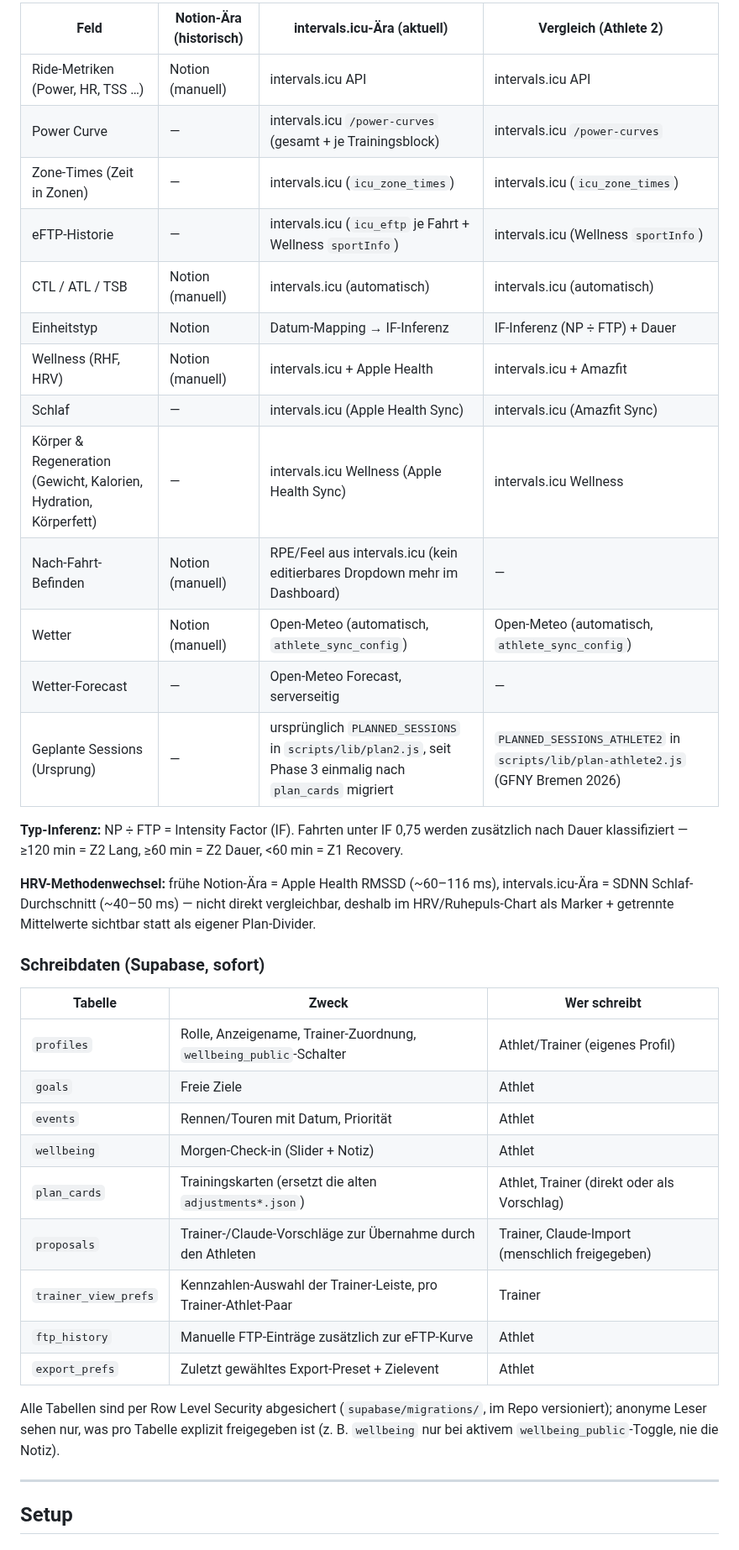
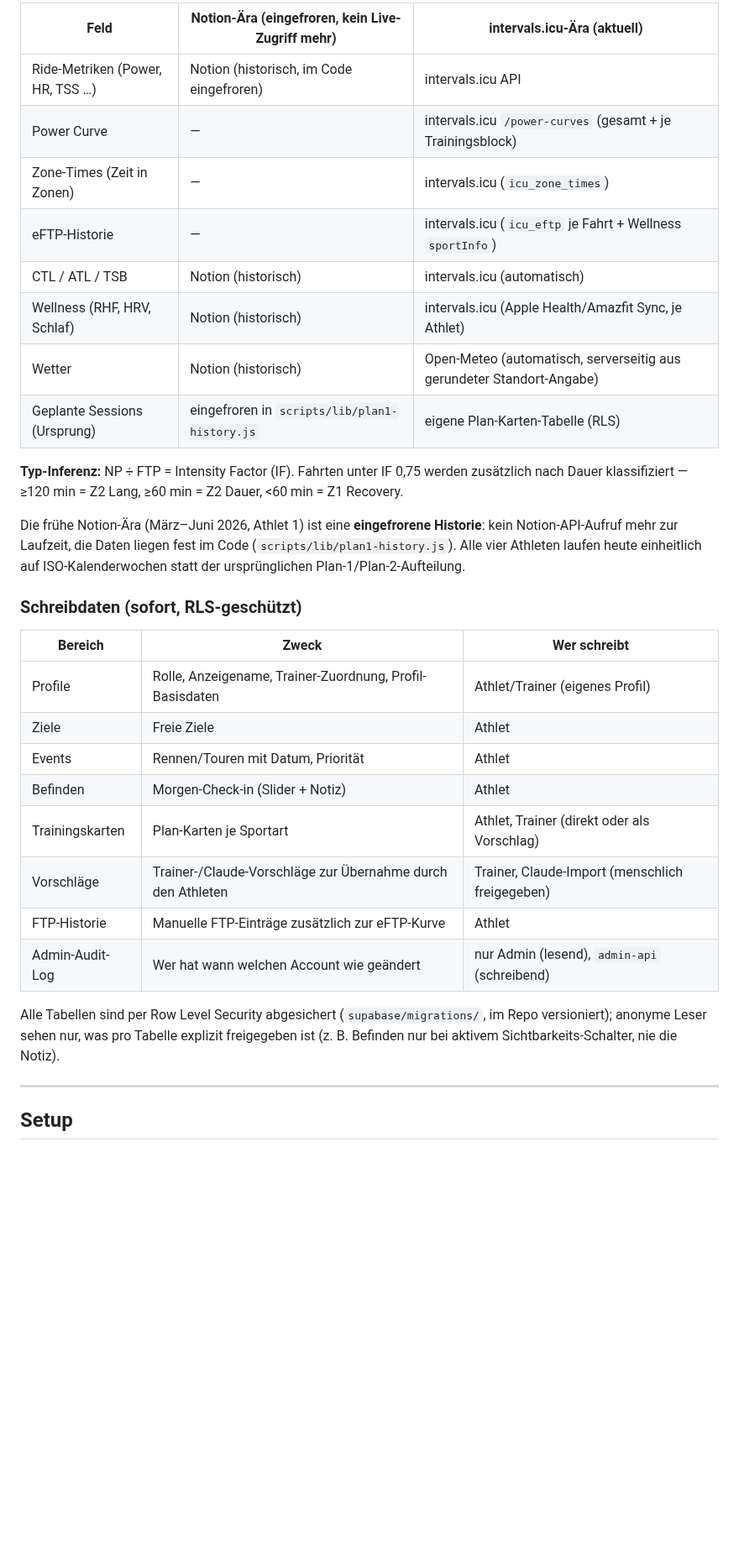
Before and after one commit to Stuhlsen/training-dashboard, a Markdown page: README.md, the part around one of its changes. Shown at 84% size. Rendered like a GitHub page; blank space fills up the shorter version.

```diff
--- a/README.md
+++ b/README.md
@@ -111,39 +99,33 @@ Ersetzt seit dem Redesign vom 20.08.2026 den früheren Kennzahlen/Verläufe-Tab-
 
-| Feld | Notion-Ära (historisch) | intervals.icu-Ära (aktuell) | Vergleich (Athlete 2) |
-|---|---|---|---|
-| Ride-Metriken (Power, HR, TSS …) | Notion (manuell) | intervals.icu API | intervals.icu API |
-| Power Curve | — | intervals.icu `/power-curves` (gesamt + je Trainingsblock) | intervals.icu `/power-curves` |
-| Zone-Times (Zeit in Zonen) | — | intervals.icu (`icu_zone_times`) | intervals.icu (`icu_zone_times`) |
-| eFTP-Historie | — | intervals.icu (`icu_eftp` je Fahrt + Wellness `sportInfo`) | intervals.icu (Wellness `sportInfo`) |
-| CTL / ATL / TSB | Notion (manuell) | intervals.icu (automatisch) | intervals.icu (automatisch) |
-| Einheitstyp | Notion | Datum-Mapping → IF-Inferenz | IF-Inferenz (NP ÷ FTP) + Dauer |
-| Wellness (RHF, HRV) | Notion (manuell) | intervals.icu + Apple Health | intervals.icu + Amazfit |
-| Schlaf | — | intervals.icu (Apple Health Sync) | intervals.icu (Amazfit Sync) |
-| Körper & Regeneration (Gewicht, Kalorien, Hydration, Körperfett) | — | intervals.icu Wellness (Apple Health Sync) | intervals.icu Wellness |
-| Nach-Fahrt-Befinden | Notion (manuell) | RPE/Feel aus intervals.icu (kein editierbares Dropdown mehr im Dashboard) | — |
-| Wetter | Notion (manuell) | Open-Meteo (automatisch, `athlete_sync_config`) | Open-Meteo (automatisch, `athlete_sync_config`) |
-| Wetter-Forecast | — | Open-Meteo Forecast, serverseitig | — |
-| Geplante Sessions (Ursprung) | — | ursprünglich `PLANNED_SESSIONS` in `scripts/lib/plan2.js`, seit Phase 3 einmalig nach `plan_cards` migriert | `PLANNED_SESSIONS_ATHLETE2` in `scripts/lib/plan-athlete2.js` (GFNY Bremen 2026) |
+| Feld | Notion-Ära (eingefroren, kein Live-Zugriff mehr) | intervals.icu-Ära (aktuell) |
+|---|---|---|
+| Ride-Metriken (Power, HR, TSS …) | Notion (historisch, im Code eingefroren) | intervals.icu API |
+| Power Curve | — | intervals.icu `/power-curves` (gesamt + je Trainingsblock) |
+| Zone-Times (Zeit in Zonen) | — | intervals.icu (`icu_zone_times`) |
+| eFTP-Historie | — | intervals.icu (`icu_eftp` je Fahrt + Wellness `sportInfo`) |
+| CTL / ATL / TSB | Notion (historisch) | intervals.icu (automatisch) |
+| Wellness (RHF, HRV, Schlaf) | Notion (historisch) | intervals.icu (Apple Health/Amazfit Sync, je Athlet) |
+| Wetter | Notion (historisch) | Open-Meteo (automatisch, serverseitig aus gerundeter Standort-Angabe) |
+| Geplante Sessions (Ursprung) | eingefroren in `scripts/lib/plan1-history.js` | eigene Plan-Karten-Tabelle (RLS) |
 
 **Typ-Inferenz:** NP ÷ FTP = Intensity Factor (IF). Fahrten unter IF 0,75 werden zusätzlich nach Dauer klassifiziert — ≥120 min = Z2 Lang, ≥60 min = Z2 Dauer, <60 min = Z1 Recovery.
 
-**HRV-Methodenwechsel:** frühe Notion-Ära = Apple Health RMSSD (~60–116 ms), intervals.icu-Ära = SDNN Schlaf-Durchschnitt (~40–50 ms) — nicht direkt vergleichbar, deshalb im HRV/Ruhepuls-Chart als Marker + getrennte Mittelwerte sichtbar statt als eigener Plan-Divider.
+Die frühe Notion-Ära (März–Juni 2026, Athlet 1) ist eine **eingefrorene Historie**: kein Notion-API-Aufruf mehr zur Laufzeit, die Daten liegen fest im Code (`scripts/lib/plan1-history.js`). Alle vier Athleten laufen heute einheitlich auf ISO-Kalenderwochen statt der ursprünglichen Plan-1/Plan-2-Aufteilung.
 
-### Schreibdaten (Supabase, sofort)
+### Schreibdaten (sofort, RLS-geschützt)
 
-| Tabelle | Zweck | Wer schreibt |
+| Bereich | Zweck | Wer schreibt |
 |---|---|---|
-| `profiles` | Rolle, Anzeigename, Trainer-Zuordnung, `wellbeing_public`-Schalter | Athlet/Trainer (eigenes Profil) |
-| `goals` | Freie Ziele | Athlet |
-| `events` | Rennen/Touren mit Datum, Priorität | Athlet |
-| `wellbeing` | Morgen-Check-in (Slider + Notiz) | Athlet |
-| `plan_cards` | Trainingskarten (ersetzt die alten `adjustments*.json`) | Athlet, Trainer (direkt oder als Vorschlag) |
-| `proposals` | Trainer-/Claude-Vorschläge zur Übernahme durch den Athleten | Trainer, Claude-Import (menschlich freigegeben) |
-| `trainer_view_prefs` | Kennzahlen-Auswahl der Trainer-Leiste, pro Trainer-Athlet-Paar | Trainer |
-| `ftp_history` | Manuelle FTP-Einträge zusätzlich zur eFTP-Kurve | Athlet |
-| `export_prefs` | Zuletzt gewähltes Export-Preset + Zielevent | Athlet |
+| Profile | Rolle, Anzeigename, Trainer-Zuordnung, Profil-Basisdaten | Athlet/Trainer (eigenes Profil) |
+| Ziele | Freie Ziele | Athlet |
+| Events | Rennen/Touren mit Datum, Priorität | Athlet |
+| Befinden | Morgen-Check-in (Slider + Notiz) | Athlet |
+| Trainingskarten | Plan-Karten je Sportart | Athlet, Trainer (direkt oder als Vorschlag) |
+| Vorschläge | Trainer-/Claude-Vorschläge zur Übernahme durch den Athleten | Trainer, Claude-Import (menschlich freigegeben) |
+| FTP-Historie | Manuelle FTP-Einträge zusätzlich zur eFTP-Kurve | Athlet |
+| Admin-Audit-Log | Wer hat wann welchen Account wie geändert | nur Admin (lesend), `admin-api` (schreibend) |
 
-Alle Tabellen sind per Row Level Security abgesichert (`supabase/migrations/`, im Repo versioniert); anonyme Leser sehen nur, was pro Tabelle explizit freigegeben ist (z. B. `wellbeing` nur bei aktivem `wellbeing_public`-Toggle, nie die Notiz).
+Alle Tabellen sind per Row Level Security abgesichert (`supabase/migrations/`, im Repo versioniert); anonyme Leser sehen nur, was pro Tabelle explizit freigegeben ist (z. B. Befinden nur bei aktivem Sichtbarkeits-Schalter, nie die Notiz).
 
 ---
 
```
Also changed, not shown: other parts of README.md (+57 -84 lines), assets/architecture-overview.png (added).
